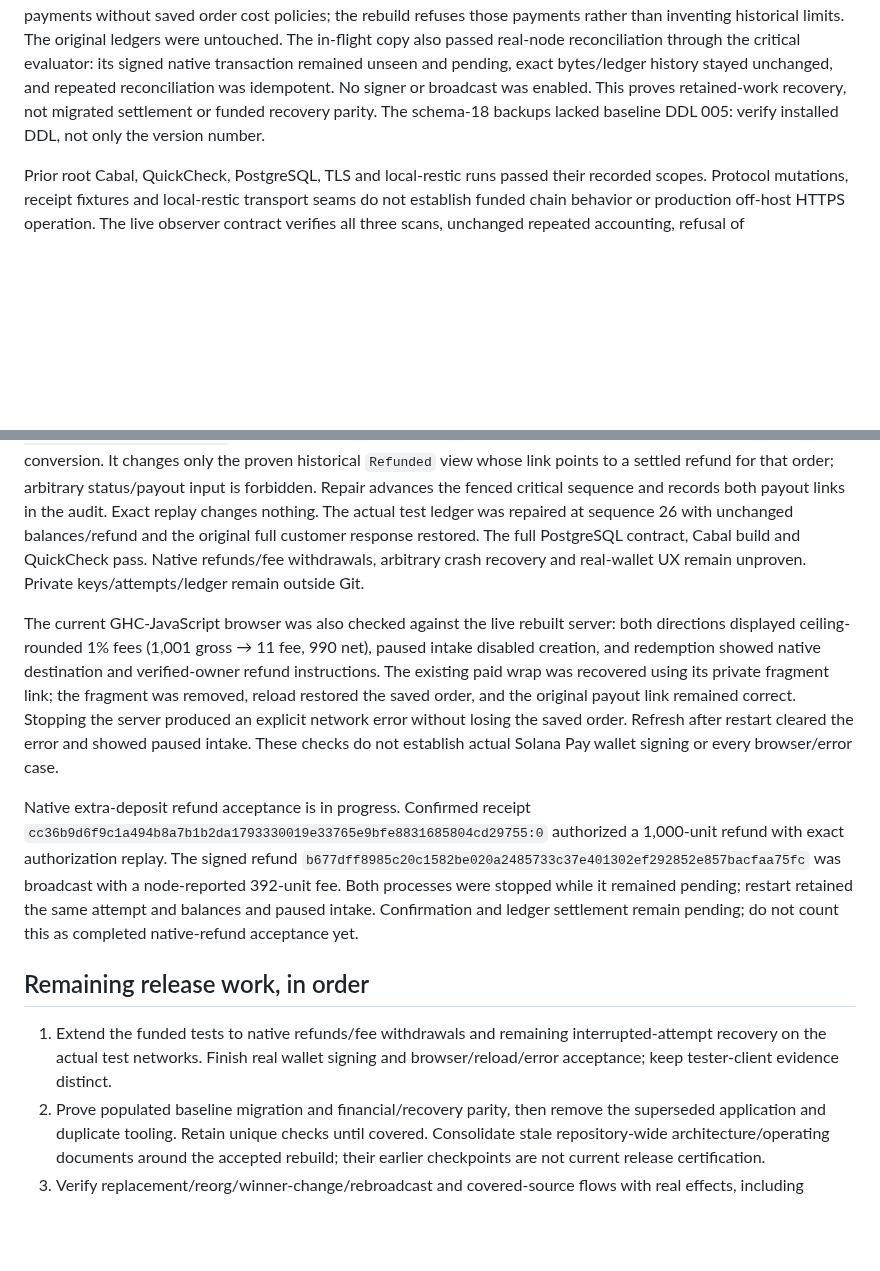
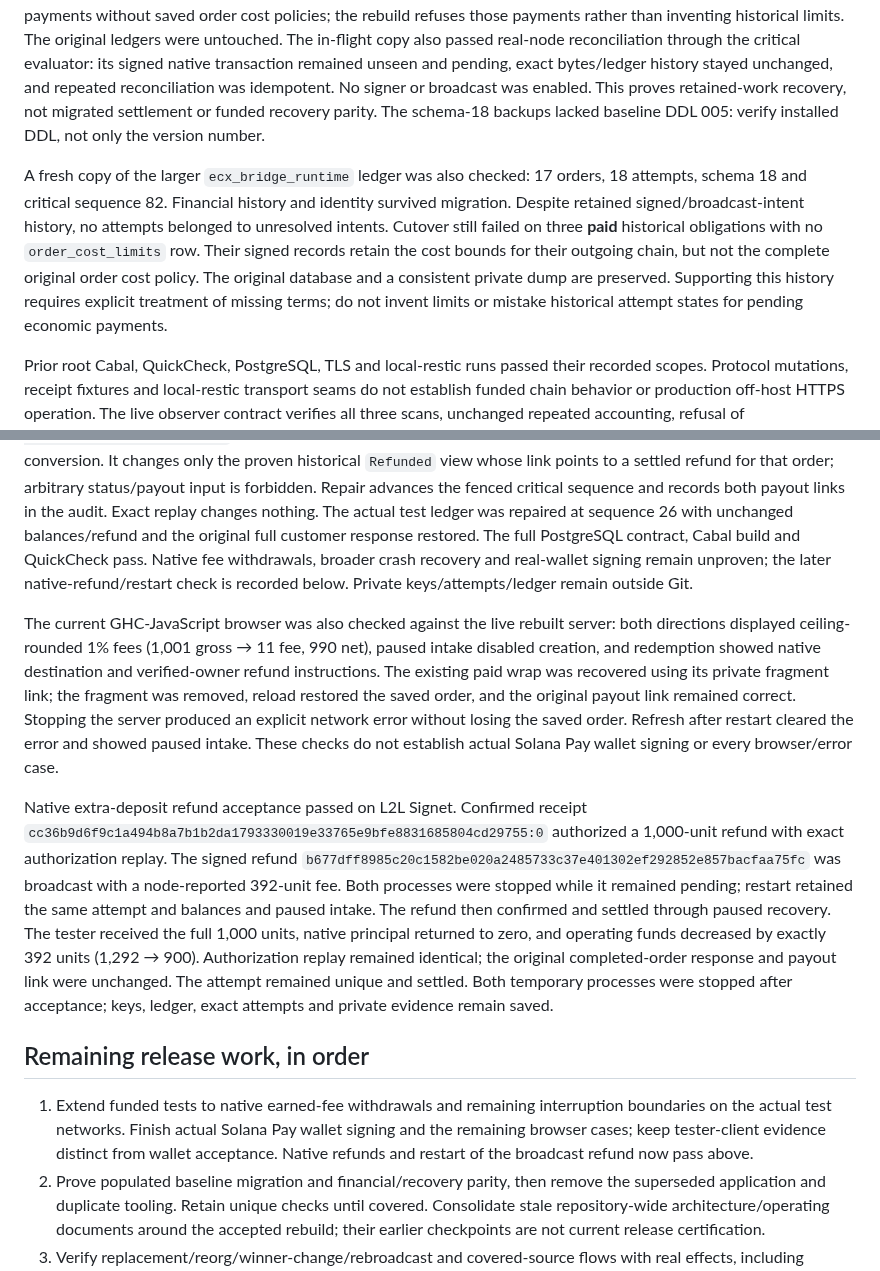
Before and after one commit to freewillydev/ecx-solana-bridge, a Markdown page: 2-Wrap-Unwrap-Server/rebuild/README.md, 2 parts joined by grey strips. Drawn GitHub-style; blank space fills up the shorter version.

Commit message:
Verify funded native refund restart and classify legacy migration gap

```diff
--- a/2-Wrap-Unwrap-Server/rebuild/README.md
+++ b/2-Wrap-Unwrap-Server/rebuild/README.md
@@ -241,6 +241,16 @@ was idempotent. No signer or broadcast was enabled. This proves retained-work re
 not migrated settlement or funded recovery parity. The schema-18 backups lacked
 baseline DDL 005: verify installed DDL, not only the version number.
 
+A fresh copy of the larger `ecx_bridge_runtime` ledger was also checked: 17 orders,
+18 attempts, schema 18 and critical sequence 82. Financial history and identity
+survived migration. Despite retained signed/broadcast-intent history, no attempts
+belonged to unresolved intents. Cutover still failed on three **paid** historical
+obligations with no `order_cost_limits` row. Their signed records retain the cost
+bounds for their outgoing chain, but not the complete original order cost policy.
+The original database and a consistent private dump are preserved. Supporting this
+history requires explicit treatment of missing terms; do not invent limits or
+mistake historical attempt states for pending economic payments.
+
 Prior root Cabal, QuickCheck, PostgreSQL, TLS and local-restic runs passed their
 recorded scopes. Protocol mutations, receipt fixtures and local-restic transport
 seams do not establish funded chain behavior or production off-host HTTPS operation.
@@ -286,8 +296,8 @@ refund for that order; arbitrary status/payout input is forbidden. Repair advanc
 the fenced critical sequence and records both payout links in the audit. Exact
 replay changes nothing. The actual test ledger was repaired at sequence 26 with
 unchanged balances/refund and the original full customer response restored.
-The full PostgreSQL contract, Cabal build and QuickCheck pass. Native refunds/fee withdrawals,
-arbitrary crash recovery and real-wallet UX remain unproven.
+The full PostgreSQL contract, Cabal build and QuickCheck pass. Native fee withdrawals, broader crash recovery and real-wallet signing remain
+unproven; the later native-refund/restart check is recorded below.
 Private keys/attempts/ledger remain outside Git.
 
 The current GHC-JavaScript browser was also checked against the live rebuilt
@@ -300,20 +310,25 @@ an explicit network error without losing the saved order. Refresh after restart
 cleared the error and showed paused intake. These checks do not establish actual
 Solana Pay wallet signing or every browser/error case.
 
-Native extra-deposit refund acceptance is in progress. Confirmed receipt
+Native extra-deposit refund acceptance passed on L2L Signet. Confirmed receipt
 `cc36b9d6f9c1a494b8a7b1b2da1793330019e33765e9bfe8831685804cd29755:0`
 authorized a 1,000-unit refund with exact authorization replay. The signed refund
 `b677dff8985c20c1582be020a2485733c37e401302ef292852e857bacfaa75fc`
 was broadcast with a node-reported 392-unit fee. Both processes were stopped while
 it remained pending; restart retained the same attempt and balances and paused
-intake. Confirmation and ledger settlement remain pending; do not count this as
-completed native-refund acceptance yet.
+intake. The refund then confirmed and settled through paused recovery. The tester
+received the full 1,000 units, native principal returned to zero, and operating
+funds decreased by exactly 392 units (1,292 → 900). Authorization replay remained
+identical; the original completed-order response and payout link were unchanged.
+The attempt remained unique and settled. Both temporary processes were stopped
+after acceptance; keys, ledger, exact attempts and private evidence remain saved.
 
 ## Remaining release work, in order
 
-1. Extend the funded tests to native refunds/fee withdrawals and remaining
-   interrupted-attempt recovery on the actual test networks. Finish real wallet
-   signing and browser/reload/error acceptance; keep tester-client evidence distinct.
+1. Extend funded tests to native earned-fee withdrawals and remaining interruption
+   boundaries on the actual test networks. Finish actual Solana Pay wallet signing
+   and the remaining browser cases; keep tester-client evidence distinct from wallet
+   acceptance. Native refunds and restart of the broadcast refund now pass above.
 2. Prove populated baseline migration and financial/recovery parity, then remove the
    superseded application and duplicate tooling. Retain unique checks until covered.
    Consolidate stale repository-wide architecture/operating documents around the
```
